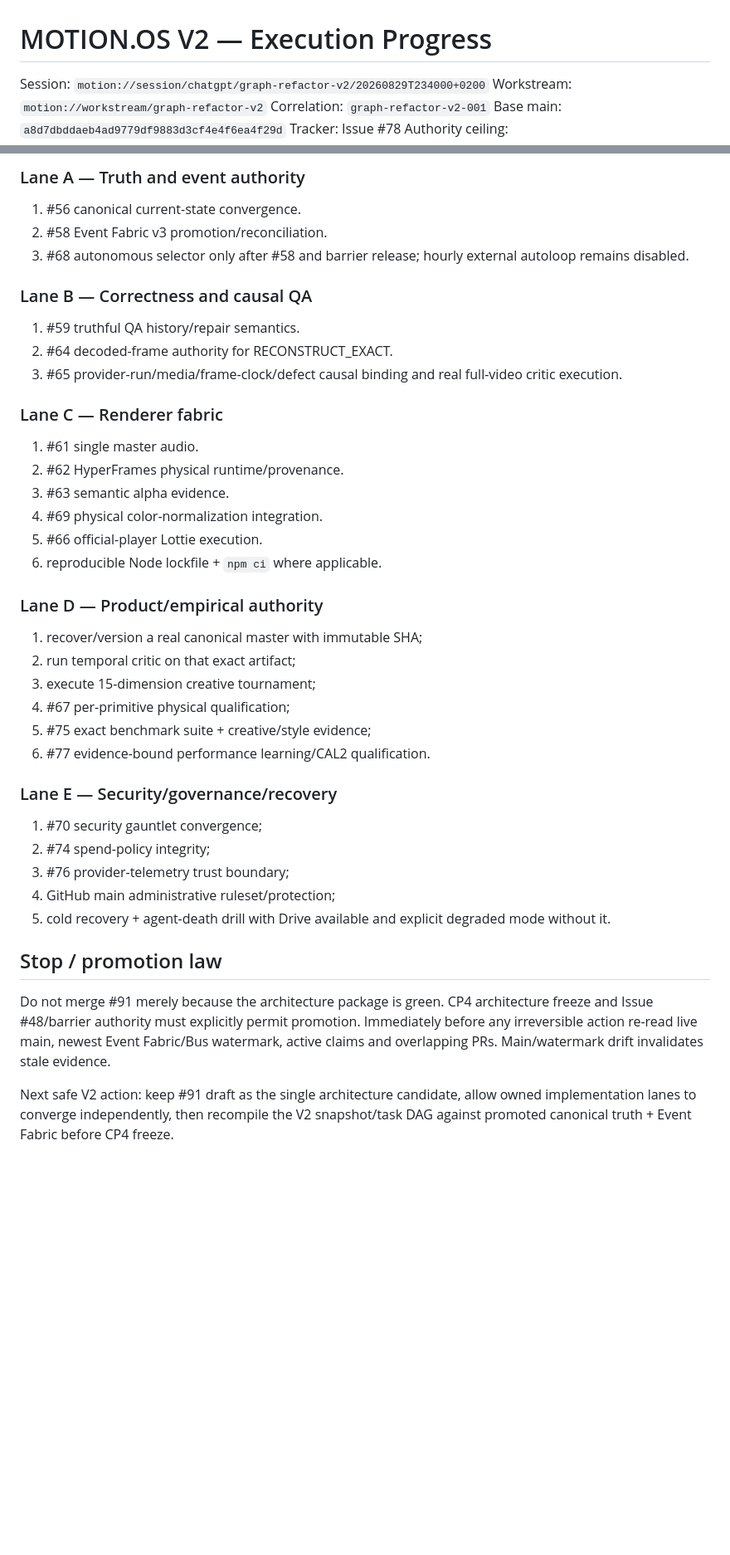
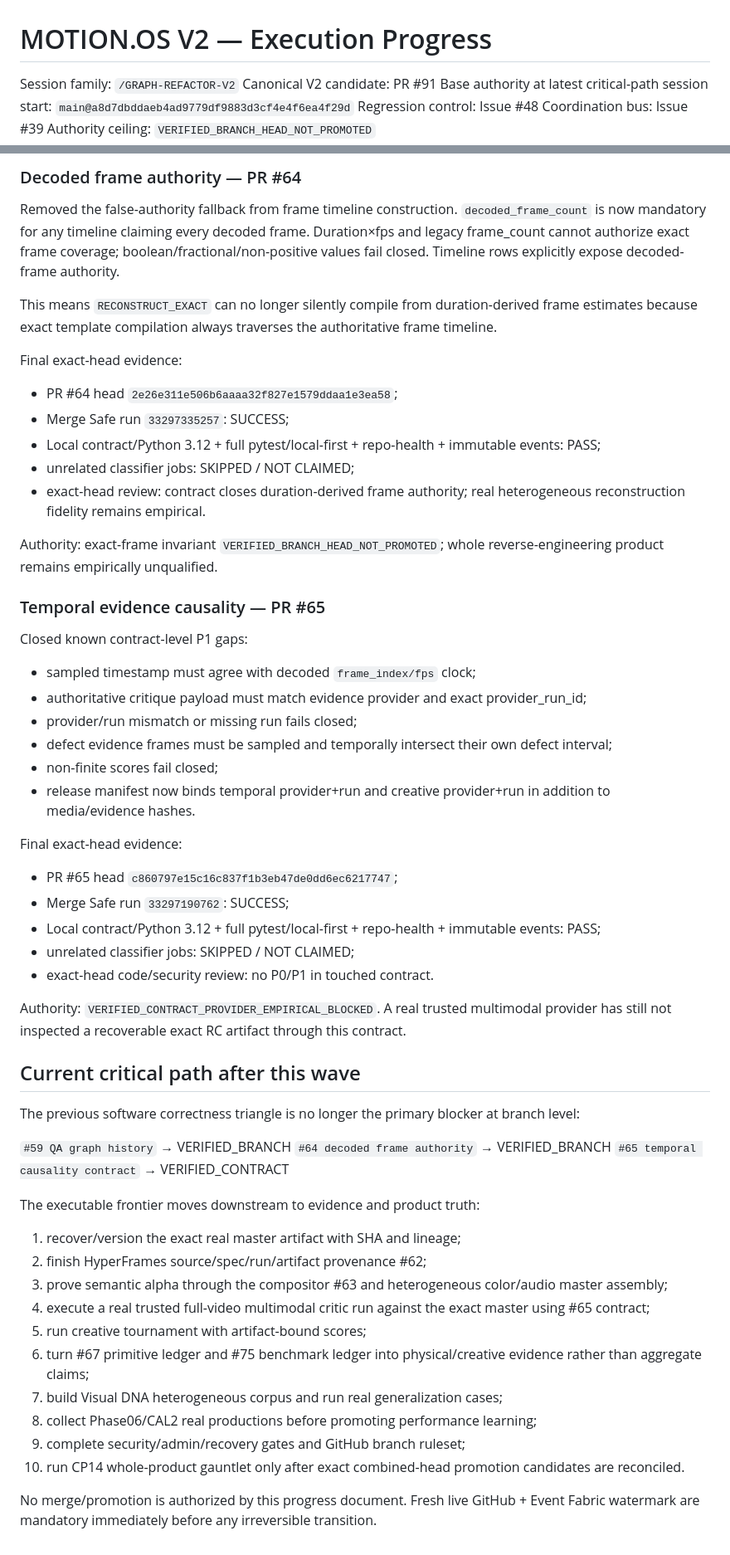
Before and after one commit to rotprods/motion-OS, a Markdown page: plans/v2/EXECUTION_PROGRESS.md, 2 parts joined by grey strips. Shown at 83% size. Rendered like a GitHub page; blank space fills up the shorter version.

```diff
--- a/plans/v2/EXECUTION_PROGRESS.md
+++ b/plans/v2/EXECUTION_PROGRESS.md
@@ -1,9 +1,9 @@
 # MOTION.OS V2 — Execution Progress
 
-Session: `motion://session/chatgpt/graph-refactor-v2/20260829T234000+0200`
-Workstream: `motion://workstream/graph-refactor-v2`
-Correlation: `graph-refactor-v2-001`
-Base main: `a8d7dbddaeb4ad9779df9883d3cf4e4f6ea4f29d`
-Tracker: Issue #78
+Session family: `/GRAPH-REFACTOR-V2`
+Canonical V2 candidate: PR #91
+Base authority at latest critical-path session start: `main@a8d7dbddaeb4ad9779df9883d3cf4e4f6ea4f29d`
+Regression control: Issue #48
+Coordination bus: Issue #39
 Authority ceiling: `VERIFIED_BRANCH_HEAD_NOT_PROMOTED`
 
@@ -73,39 +63,57 @@ The convergence checkpoint is persisted as immutable repo event `evt_graph_refac
 
-### Lane A — Truth and event authority
-1. #56 canonical current-state convergence.
-2. #58 Event Fabric v3 promotion/reconciliation.
-3. #68 autonomous selector only after #58 and barrier release; hourly external autoloop remains disabled.
+### Decoded frame authority — PR #64
 
-### Lane B — Correctness and causal QA
-1. #59 truthful QA history/repair semantics.
-2. #64 decoded-frame authority for RECONSTRUCT_EXACT.
-3. #65 provider-run/media/frame-clock/defect causal binding and real full-video critic execution.
+Removed the false-authority fallback from frame timeline construction. `decoded_frame_count` is now mandatory for any timeline claiming every decoded frame. Duration×fps and legacy frame_count cannot authorize exact frame coverage; boolean/fractional/non-positive values fail closed. Timeline rows explicitly expose decoded-frame authority.
 
-### Lane C — Renderer fabric
-1. #61 single master audio.
-2. #62 HyperFrames physical runtime/provenance.
-3. #63 semantic alpha evidence.
-4. #69 physical color-normalization integration.
-5. #66 official-player Lottie execution.
-6. reproducible Node lockfile + `npm ci` where applicable.
+This means `RECONSTRUCT_EXACT` can no longer silently compile from duration-derived frame estimates because exact template compilation always traverses the authoritative frame timeline.
 
-### Lane D — Product/empirical authority
-1. recover/version a real canonical master with immutable SHA;
-2. run temporal critic on that exact artifact;
-3. execute 15-dimension creative tournament;
-4. #67 per-primitive physical qualification;
-5. #75 exact benchmark suite + creative/style evidence;
-6. #77 evidence-bound performance learning/CAL2 qualification.
+Final exact-head evidence:
+- PR #64 head `2e26e311e506b6aaaa32f827e1579ddaa1e3ea58`;
+- Merge Safe run `33297335257`: SUCCESS;
+- Local contract/Python 3.12 + full pytest/local-first + repo-health + immutable events: PASS;
+- unrelated classifier jobs: SKIPPED / NOT CLAIMED;
+- exact-head review: contract closes duration-derived frame authority; real heterogeneous reconstruction fidelity remains empirical.
 
-### Lane E — Security/governance/recovery
-1. #70 security gauntlet convergence;
-2. #74 spend-policy integrity;
-3. #76 provider-telemetry trust boundary;
-4. GitHub main administrative ruleset/protection;
-5. cold recovery + agent-death drill with Drive available and explicit degraded mode without it.
+Authority: exact-frame invariant `VERIFIED_BRANCH_HEAD_NOT_PROMOTED`; whole reverse-engineering product remains empirically unqualified.
 
-## Stop / promotion law
+### Temporal evidence causality — PR #65
 
-Do not merge #91 merely because the architecture package is green. CP4 architecture freeze and Issue #48/barrier authority must explicitly permit promotion. Immediately before any irreversible action re-read live main, newest Event Fabric/Bus watermark, active claims and overlapping PRs. Main/watermark drift invalidates stale evidence.
+Closed known contract-level P1 gaps:
+- sampled timestamp must agree with decoded `frame_index/fps` clock;
+- authoritative critique payload must match evidence provider and exact provider_run_id;
+- provider/run mismatch or missing run fails closed;
+- defect evidence frames must be sampled and temporally intersect their own defect interval;
+- non-finite scores fail closed;
+- release manifest now binds temporal provider+run and creative provider+run in addition to media/evidence hashes.
 
-Next safe V2 action: keep #91 draft as the single architecture candidate, allow owned implementation lanes to converge independently, then recompile the V2 snapshot/task DAG against promoted canonical truth + Event Fabric before CP4 freeze.
+Final exact-head evidence:
+- PR #65 head `c860797e15c16c837f1b3eb47de0dd6ec6217747`;
+- Merge Safe run `33297190762`: SUCCESS;
+- Local contract/Python 3.12 + full pytest/local-first + repo-health + immutable events: PASS;
+- unrelated classifier jobs: SKIPPED / NOT CLAIMED;
+- exact-head code/security review: no P0/P1 in touched contract.
+
+Authority: `VERIFIED_CONTRACT_PROVIDER_EMPIRICAL_BLOCKED`. A real trusted multimodal provider has still not inspected a recoverable exact RC artifact through this contract.
+
+## Current critical path after this wave
+
+The previous software correctness triangle is no longer the primary blocker at branch level:
+
+`#59 QA graph history` → VERIFIED_BRANCH
+`#64 decoded frame authority` → VERIFIED_BRANCH
+`#65 temporal causality contract` → VERIFIED_CONTRACT
+
+The executable frontier moves downstream to evidence and product truth:
+
+1. recover/version the exact real master artifact with SHA and lineage;
+2. finish HyperFrames source/spec/run/artifact provenance #62;
+3. prove semantic alpha through the compositor #63 and heterogeneous color/audio master assembly;
+4. execute a real trusted full-video multimodal critic run against the exact master using #65 contract;
+5. run creative tournament with artifact-bound scores;
+6. turn #67 primitive ledger and #75 benchmark ledger into physical/creative evidence rather than aggregate claims;
+7. build Visual DNA heterogeneous corpus and run real generalization cases;
+8. collect Phase06/CAL2 real productions before promoting performance learning;
+9. complete security/admin/recovery gates and GitHub branch ruleset;
+10. run CP14 whole-product gauntlet only after exact combined-head promotion candidates are reconciled.
+
+No merge/promotion is authorized by this progress document. Fresh live GitHub + Event Fabric watermark are mandatory immediately before any irreversible transition.
```
Also changed, not shown: other parts of plans/v2/EXECUTION_PROGRESS.md (+38 -48 lines).
